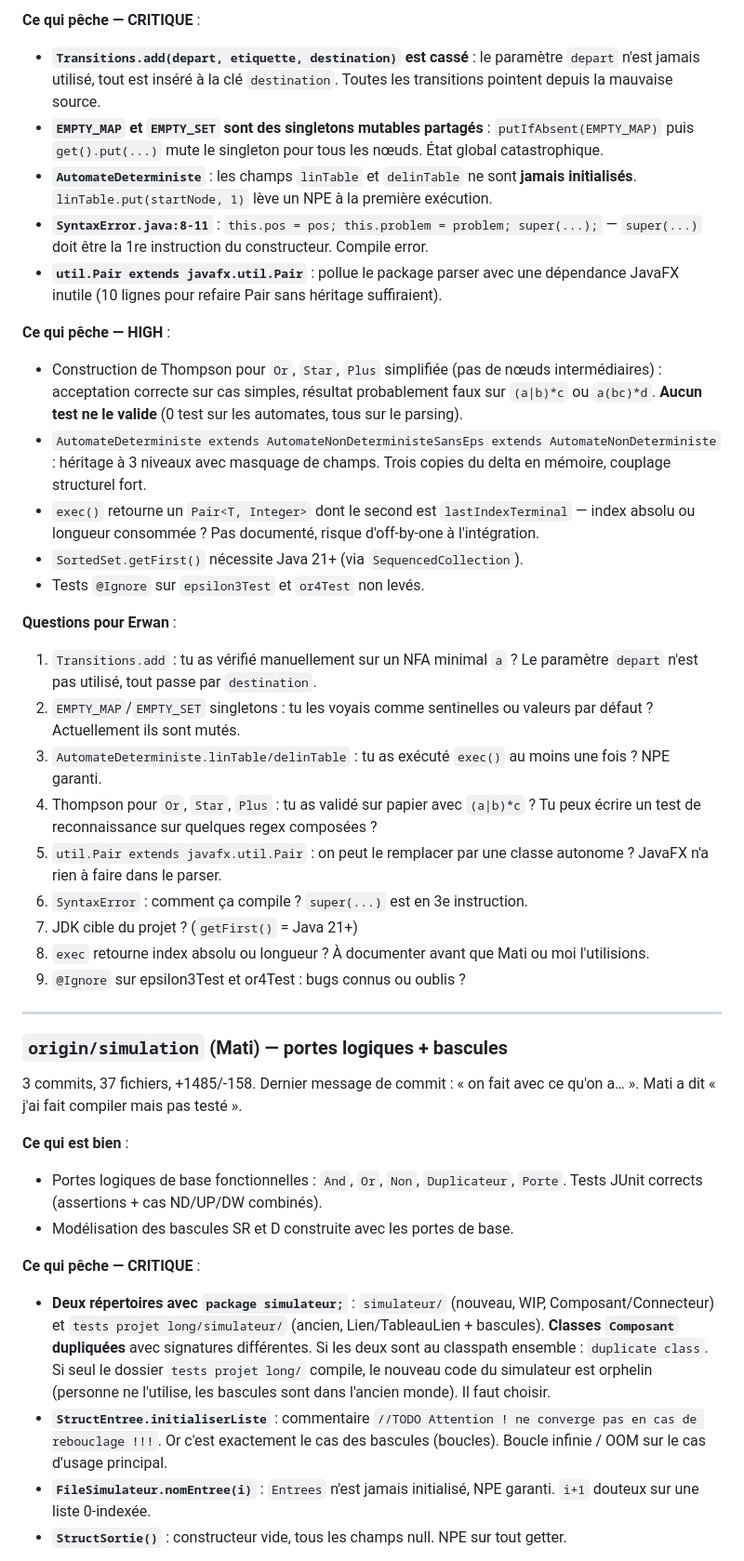
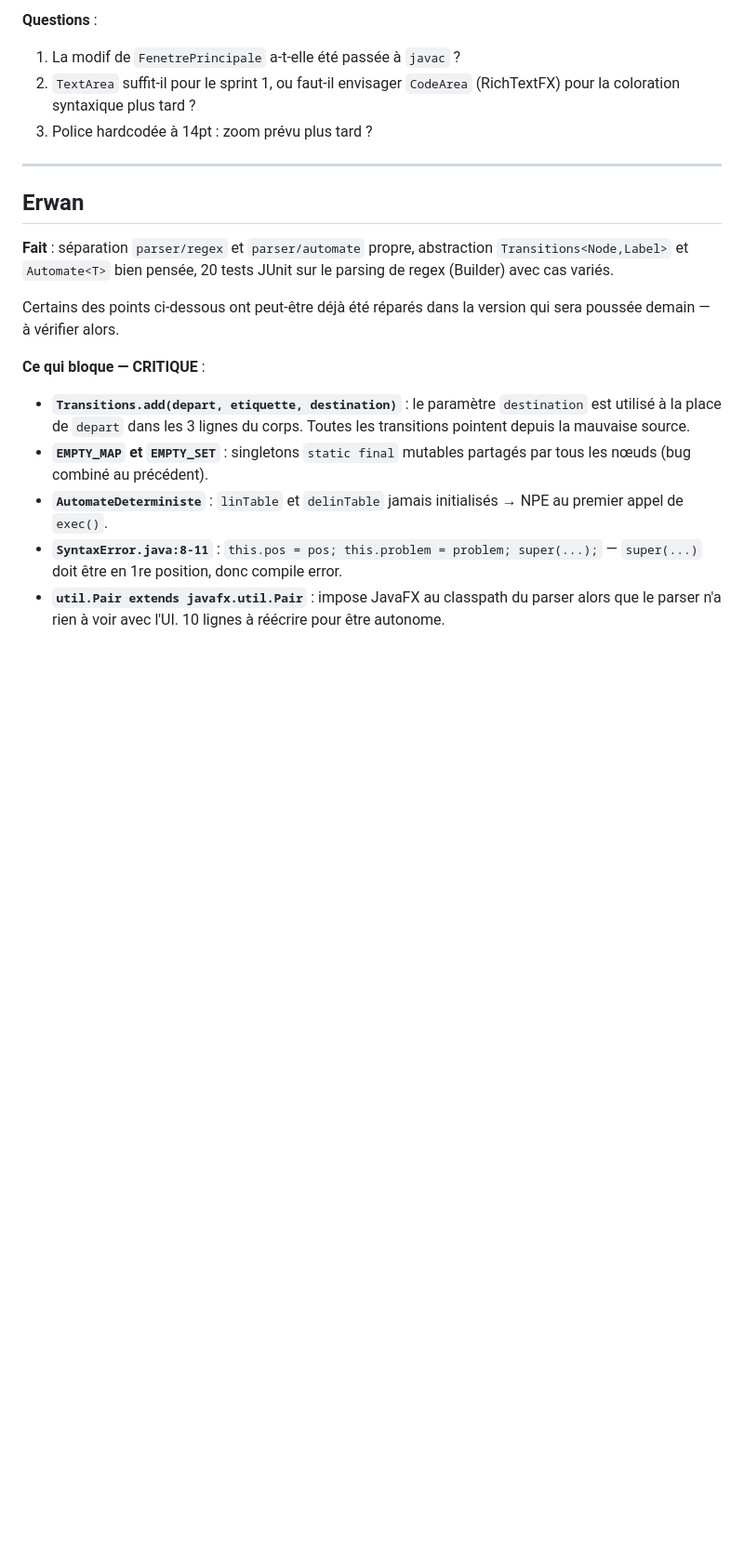
Before and after one commit to ENSEEIHT-SN-2026-GH01/archidu7, a Markdown page: docs/sprint1/2026-04-13-bilan-sprint1.md, the part around one of its changes. Shown at 93% size. Rendered like a GitHub page; blank space fills up the shorter version.

```diff
--- a/docs/sprint1/2026-04-13-bilan-sprint1.md
+++ b/docs/sprint1/2026-04-13-bilan-sprint1.md
@@ -49,42 +22,21 @@ Contexte : Erwan m'a demandé de rassembler les branches et de voir s'il est pos
 
-**Ce qui pêche — CRITIQUE** :
-- **`Transitions.add(depart, etiquette, destination)` est cassé** : le paramètre `depart` n'est jamais utilisé, tout est inséré à la clé `destination`. Toutes les transitions pointent depuis la mauvaise source.
-- **`EMPTY_MAP` et `EMPTY_SET` sont des singletons mutables partagés** : `putIfAbsent(EMPTY_MAP)` puis `get().put(...)` mute le singleton pour tous les nœuds. État global catastrophique.
-- **`AutomateDeterministe`** : les champs `linTable` et `delinTable` ne sont **jamais initialisés**. `linTable.put(startNode, 1)` lève un NPE à la première exécution.
-- **`SyntaxError.java:8-11`** : `this.pos = pos; this.problem = problem; super(...);` — `super(...)` doit être la 1re instruction du constructeur. Compile error.
-- **`util.Pair extends javafx.util.Pair`** : pollue le package parser avec une dépendance JavaFX inutile (10 lignes pour refaire Pair sans héritage suffiraient).
-
-**Ce qui pêche — HIGH** :
-- Construction de Thompson pour `Or`, `Star`, `Plus` simplifiée (pas de nœuds intermédiaires) : acceptation correcte sur cas simples, résultat probablement faux sur `(a|b)*c` ou `a(bc)*d`. **Aucun test ne le valide** (0 test sur les automates, tous sur le parsing).
-- `AutomateDeterministe extends AutomateNonDeterministeSansEps extends AutomateNonDeterministe` : héritage à 3 niveaux avec masquage de champs. Trois copies du delta en mémoire, couplage structurel fort.
-- `exec()` retourne un `Pair<T, Integer>` dont le second est `lastIndexTerminal` — index absolu ou longueur consommée ? Pas documenté, risque d'off-by-one à l'intégration.
-- `SortedSet.getFirst()` nécessite Java 21+ (via `SequencedCollection`).
-- Tests `@Ignore` sur `epsilon3Test` et `or4Test` non levés.
-
-**Questions pour Erwan** :
-1. `Transitions.add` : tu as vérifié manuellement sur un NFA minimal `a` ? Le paramètre `depart` n'est pas utilisé, tout passe par `destination`.
-2. `EMPTY_MAP`/`EMPTY_SET` singletons : tu les voyais comme sentinelles ou valeurs par défaut ? Actuellement ils sont mutés.
-3. `AutomateDeterministe.linTable/delinTable` : tu as exécuté `exec()` au moins une fois ? NPE garanti.
-4. Thompson pour `Or`, `Star`, `Plus` : tu as validé sur papier avec `(a|b)*c` ? Tu peux écrire un test de reconnaissance sur quelques regex composées ?
-5. `util.Pair extends javafx.util.Pair` : on peut le remplacer par une classe autonome ? JavaFX n'a rien à faire dans le parser.
-6. `SyntaxError` : comment ça compile ? `super(...)` est en 3e instruction.
-7. JDK cible du projet ? (`getFirst()` = Java 21+)
-8. `exec` retourne index absolu ou longueur ? À documenter avant que Mati ou moi l'utilisions.
-9. `@Ignore` sur epsilon3Test et or4Test : bugs connus ou oublis ?
+**Questions** :
+1. La modif de `FenetrePrincipale` a-t-elle été passée à `javac` ?
+2. `TextArea` suffit-il pour le sprint 1, ou faut-il envisager `CodeArea` (RichTextFX) pour la coloration syntaxique plus tard ?
+3. Police hardcodée à 14pt : zoom prévu plus tard ?
 
 ---
 
-### `origin/simulation` (Mati) — portes logiques + bascules
+## Erwan
 
-3 commits, 37 fichiers, +1485/-158. Dernier message de commit : « on fait avec ce qu'on a… ». Mati a dit « j'ai fait compiler mais pas testé ».
+**Fait** : séparation `parser/regex` et `parser/automate` propre, abstraction `Transitions<Node,Label>` et `Automate<T>` bien pensée, 20 tests JUnit sur le parsing de regex (Builder) avec cas variés.
 
-**Ce qui est bien** :
-- Portes logiques de base fonctionnelles : `And`, `Or`, `Non`, `Duplicateur`, `Porte`. Tests JUnit corrects (assertions + cas ND/UP/DW combinés).
-- Modélisation des bascules SR et D construite avec les portes de base.
+Certains des points ci-dessous ont peut-être déjà été réparés dans la version qui sera poussée demain — à vérifier alors.
 
-**Ce qui pêche — CRITIQUE** :
-- **Deux répertoires avec `package simulateur;`** : `simulateur/` (nouveau, WIP, Composant/Connecteur) et `tests projet long/simulateur/` (ancien, Lien/TableauLien + bascules). **Classes `Composant` dupliquées** avec signatures différentes. Si les deux sont au classpath ensemble : `duplicate class`. Si seul le dossier `tests projet long/` compile, le nouveau code du simulateur est orphelin (personne ne l'utilise, les bascules sont dans l'ancien monde). Il faut choisir.
-- **`StructEntree.initialiserListe`** : commentaire `//TODO Attention ! ne converge pas en cas de rebouclage !!!`. Or c'est exactement le cas des bascules (boucles). Boucle infinie / OOM sur le cas d'usage principal.
-- **`FileSimulateur.nomEntree(i)`** : `Entrees` n'est jamais initialisé, NPE garanti. `i+1` douteux sur une liste 0-indexée.
-- **`StructSortie()`** : constructeur vide, tous les champs null. NPE sur tout getter.
+**Ce qui bloque — CRITIQUE** :
+- **`Transitions.add(depart, etiquette, destination)`** : le paramètre `destination` est utilisé à la place de `depart` dans les 3 lignes du corps. Toutes les transitions pointent depuis la mauvaise source.
+- **`EMPTY_MAP` et `EMPTY_SET`** : singletons `static final` mutables partagés par tous les nœuds (bug combiné au précédent).
+- **`AutomateDeterministe`** : `linTable` et `delinTable` jamais initialisés → NPE au premier appel de `exec()`.
+- **`SyntaxError.java:8-11`** : `this.pos = pos; this.problem = problem; super(...);` — `super(...)` doit être en 1re position, donc compile error.
+- **`util.Pair extends javafx.util.Pair`** : impose JavaFX au classpath du parser alors que le parser n'a rien à voir avec l'UI. 10 lignes à réécrire pour être autonome.
 
```
Also changed, not shown: other parts of docs/sprint1/2026-04-13-bilan-sprint1.md (+99 -89 lines).
